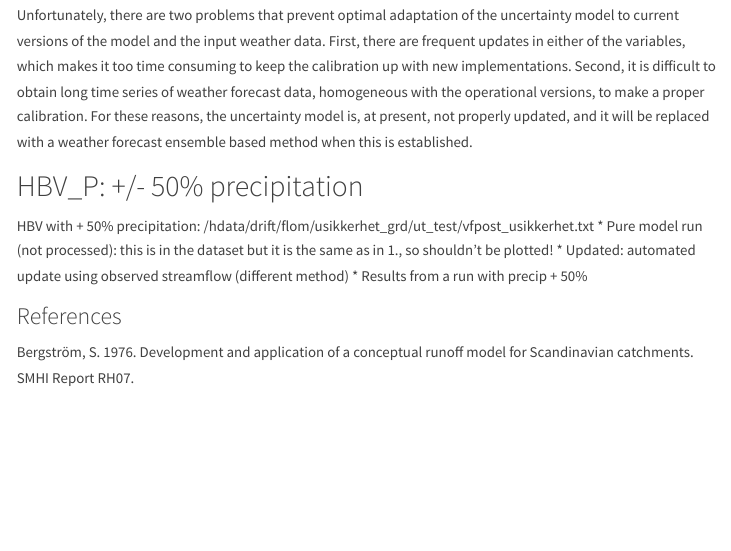
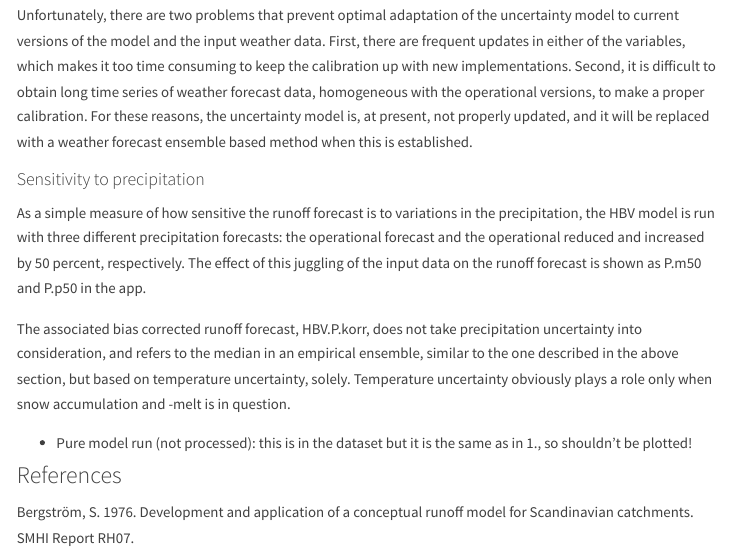
Before and after one commit to NVE/Flood_forecasting, an R Markdown document (report/HBV.Rmd): the page in a window 1100 px wide, from 2320 px down. Rendered offline with R 4.5, knitr and Pandoc, with nearby package versions; menus at the side of the page are left out.

Commit message:
Update HBV.Rmd

```diff
--- a/report/HBV.Rmd
+++ b/report/HBV.Rmd
@@ -52,12 +52,13 @@ An algorithm runs Monte Carlo simulations of the HBV model on precipitation and
 
 Unfortunately, there are two problems that prevent optimal adaptation of the uncertainty model to current versions of the model and the input weather data. First, there are frequent updates in either of the variables, which makes it too time consuming to keep the calibration up with new implementations. Second, it is difficult to obtain long time series of weather forecast data, homogeneous with the operational versions, to make a proper calibration. For these reasons, the uncertainty model is, at present, not properly updated, and it will be replaced with a weather forecast ensemble based method when this is established.
 
-## HBV_P: +/- 50% precipitation
+#### Sensitivity to precipitation
 
-HBV with + 50% precipitation: /hdata/drift/flom/usikkerhet_grd/ut_test/vfpost_usikkerhet.txt
+As a simple measure of how sensitive the runoff forecast is to variations in the precipitation, the HBV model is run with three different precipitation forecasts: the operational forecast and the operational reduced and increased by 50 percent, respectively. The effect of this juggling of the input data on the runoff forecast is shown as P.m50 and P.p50 in the app.
+
+The associated bias corrected runoff forecast, HBV.P.korr, does not take precipitation uncertainty into consideration, and refers to the median in an empirical ensemble, similar to the one described in the above section, but based on temperature uncertainty, solely. Temperature uncertainty obviously plays a role only when snow accumulation and -melt is in question.
+
  * Pure model run (not processed): this is in the dataset but it is the same as in 1., so shouldn't be plotted!
- * Updated: automated update using observed streamflow (different method)
- * Results from a run with precip + 50%
 
 ### References
 
```
